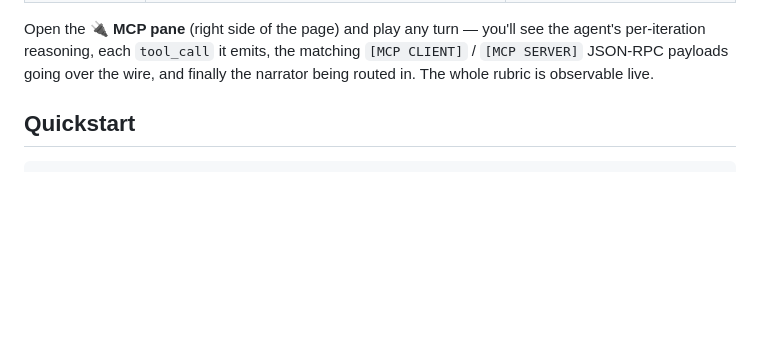
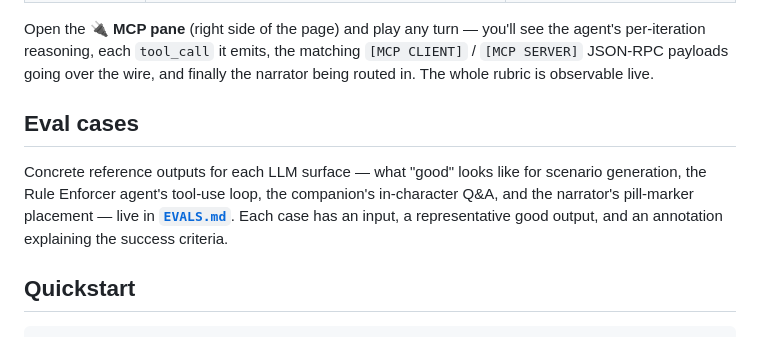
Before and after one commit to justinswork/Prompt-Your-Own-Adventure, a Markdown page: README.md, the part around the change. GitHub-like rendering; blank space fills up the shorter version.

```diff
--- a/README.md
+++ b/README.md
@@ -38,6 +38,10 @@ The assignment called for *"an agentic workflow using tools, MCP, and model rout
 | **Model routing** | Three distinct models, dispatched per concern: `gpt-4o-mini` for scenario generation, action generation, and the Rule Enforcer agent; a frontier model (default `claude-sonnet-4-6`) for the Narrator. The narrator can be hot-swapped mid-game via the in-UI dropdown (Claude Sonnet 4.6 / Opus 4.7 / Haiku 4.5 / GPT-4o / GPT-4o-mini / GPT-4.1). The `narrate()` function dispatches by model family to the right SDK at runtime. | `narrate()` and `NARRATOR_CHOICES` in [`llm.py`](llm.py); `/swap` endpoint and dropdown in `app.js` |
 
 Open the **🔌 MCP pane** (right side of the page) and play any turn — you'll see the agent's per-iteration reasoning, each `tool_call` it emits, the matching `[MCP CLIENT]` / `[MCP SERVER]` JSON-RPC payloads going over the wire, and finally the narrator being routed in. The whole rubric is observable live.
+
+## Eval cases
+
+Concrete reference outputs for each LLM surface — what "good" looks like for scenario generation, the Rule Enforcer agent's tool-use loop, the companion's in-character Q&A, and the narrator's pill-marker placement — live in **[`EVALS.md`](EVALS.md)**. Each case has an input, a representative good output, and an annotation explaining the success criteria.
 
 ## Quickstart
 
```
Also changed, not shown: EVALS.md (added, +175 -0 lines).
